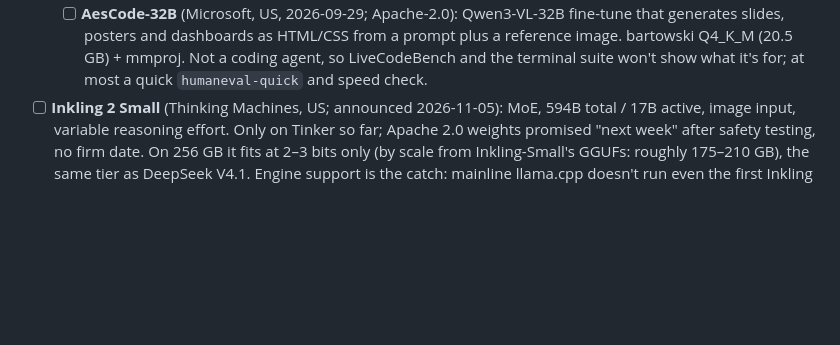
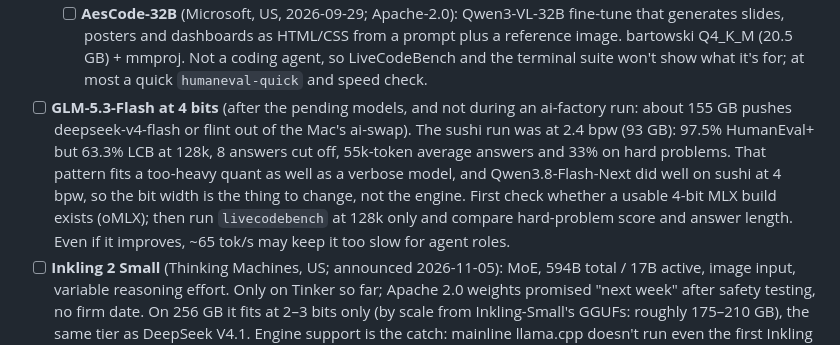
Before and after one commit to hofftodd/ai-bench, a Markdown page: TODO.md, the part around the change. Drawn GitHub-style; blank space fills up the shorter version.

Commit message:
TODO: retest GLM-5.3-Flash at 4 bits
Co-Authored-By: Claude Opus 5.5 <noreply@anthropic.com>
Claude-Session: https://claude.ai/code/session_017uDSLiHWbSDeM7JhRQnA3U

```diff
--- a/TODO.md
+++ b/TODO.md
@@ -110,6 +110,7 @@ The first queue (32k, 64k, 128k) is done. Since then (2026-11-06): Qwen3.8-Flash
   - [ ] **Arete-27B** (NousResearch, US, 2026-11-06; Apache-2.0): fine-tune of Qwen3.8-27B. AtomicChat AD-Q4_K_M (16.8 GB), so it also fits the R9700. Compare with qwen3.8-27b and ThinkingCap (same base); qwen3.8-27b's MTP drafter may work with it.
   - [ ] **Nemotron 3.5 Super VL 120B-A12B** (NVIDIA, US, 2026-10-12): hybrid Mamba MoE with vision. ggml-org Q4_0 (72 GB) plus its MTP drafter (`mtp-…-Q4_0.gguf`, `--spec-type draft-mtp`). Mac only. A planner or builder candidate if it beats flint.
   - [ ] **AesCode-32B** (Microsoft, US, 2026-09-29; Apache-2.0): Qwen3-VL-32B fine-tune that generates slides, posters and dashboards as HTML/CSS from a prompt plus a reference image. bartowski Q4_K_M (20.5 GB) + mmproj. Not a coding agent, so LiveCodeBench and the terminal suite won't show what it's for; at most a quick `humaneval-quick` and speed check.
+- [ ] **GLM-5.3-Flash at 4 bits** (after the pending models, and not during an ai-factory run: about 155 GB pushes deepseek-v4-flash or flint out of the Mac's ai-swap). The sushi run was at 2.4 bpw (93 GB): 97.5% HumanEval+ but 63.3% LCB at 128k, 8 answers cut off, 55k-token average answers and 33% on hard problems. That pattern fits a too-heavy quant as well as a verbose model, and Qwen3.8-Flash-Next did well on sushi at 4 bpw, so the bit width is the thing to change, not the engine. First check whether a usable 4-bit MLX build exists (oMLX); then run `livecodebench` at 128k only and compare hard-problem score and answer length. Even if it improves, ~65 tok/s may keep it too slow for agent roles.
 - [ ] **Inkling 2 Small** (Thinking Machines, US; announced 2026-11-05): MoE, 594B total / 17B active, image input, variable reasoning effort. Only on Tinker so far; Apache 2.0 weights promised "next week" after safety testing, no firm date. On 256 GB it fits at 2–3 bits only (by scale from Inkling-Small's GGUFs: roughly 175–210 GB), the same tier as DeepSeek V4.1. Engine support is the catch: mainline llama.cpp doesn't run even the first Inkling (`inkling` arch, PR ggml-org/llama.cpp#25731 still open), so the options are that PR, Unsloth's llama.cpp fork, or MLX/oMLX (mlx-community has Inkling-Small builds). Run speed + `livecodebench-64k` once weights and a GGUF or MLX build exist. `~/dev/ai-tools/hf-watch` watches Hugging Face for the weights (its LaunchAgent still needs loading). *Warm-up done 2026-11-06: Inkling-Small (mlx-community 4-bit, 153 GB) on oMLX 0.7.3, 70.0% LCB at both 32k and 64k, 63 tok/s at 8k. oMLX is the engine to use when Inkling 2 Small arrives.*
 - [ ] **oMLX** ([jundot/omlx](https://github.com/jundot/omlx)): standard MLX models (mlx-community conversions, oMLX's own oQ quants) with continuous batching and an SSD prompt cache. *Installed 2026-11-06 (0.7.3, Homebrew `jundot/omlx`); `omlx` backend in `bench-mac.yaml` serves `~/models/omlx/` (symlinks named after model ids). `~/.omlx/settings.json`: `max_context_window` raised from 32,768 to 135,168. First run: Inkling-Small.* Runs still to do, in order of value:
   - [x] **Qwen3.8-Flash-Next at 4 bits** (done 2026-11-06, `Jundot/Qwen3.8-Flash-Next-oQ4e-mtp`): 73.3% LCB at 64k, same depth as llama.cpp at twice the speed, best batching (211 tok/s at 8 in flight). The MTP-off speed run had MTP on (oMLX enables it for MTP checkpoints on first load) and is re-queued.
```
